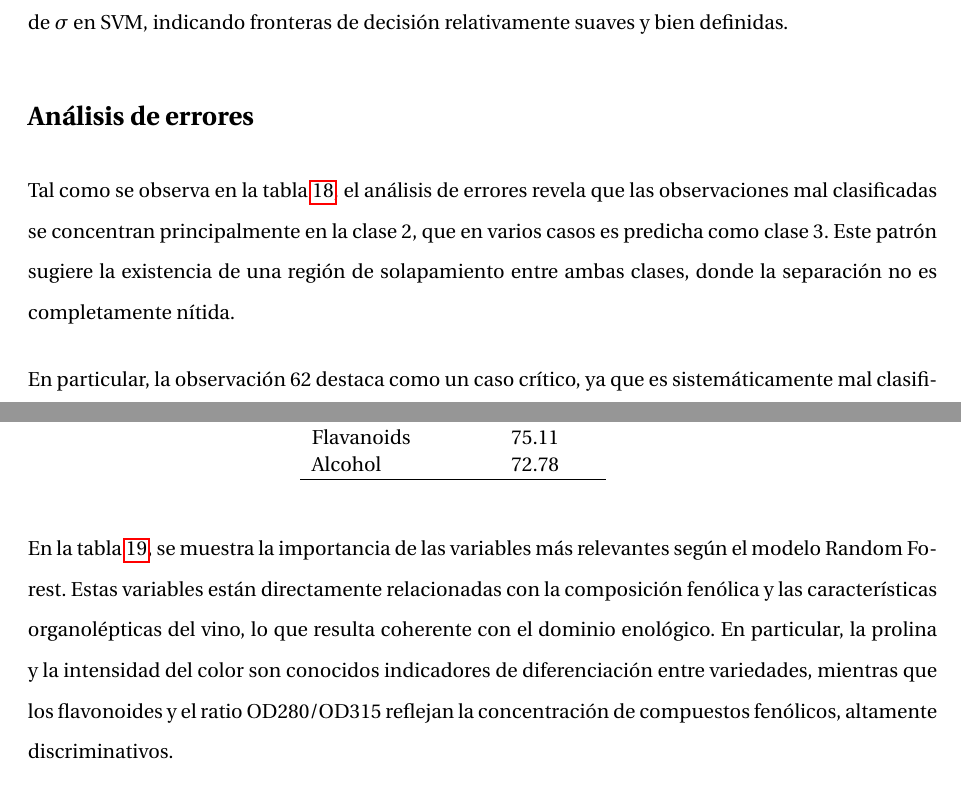
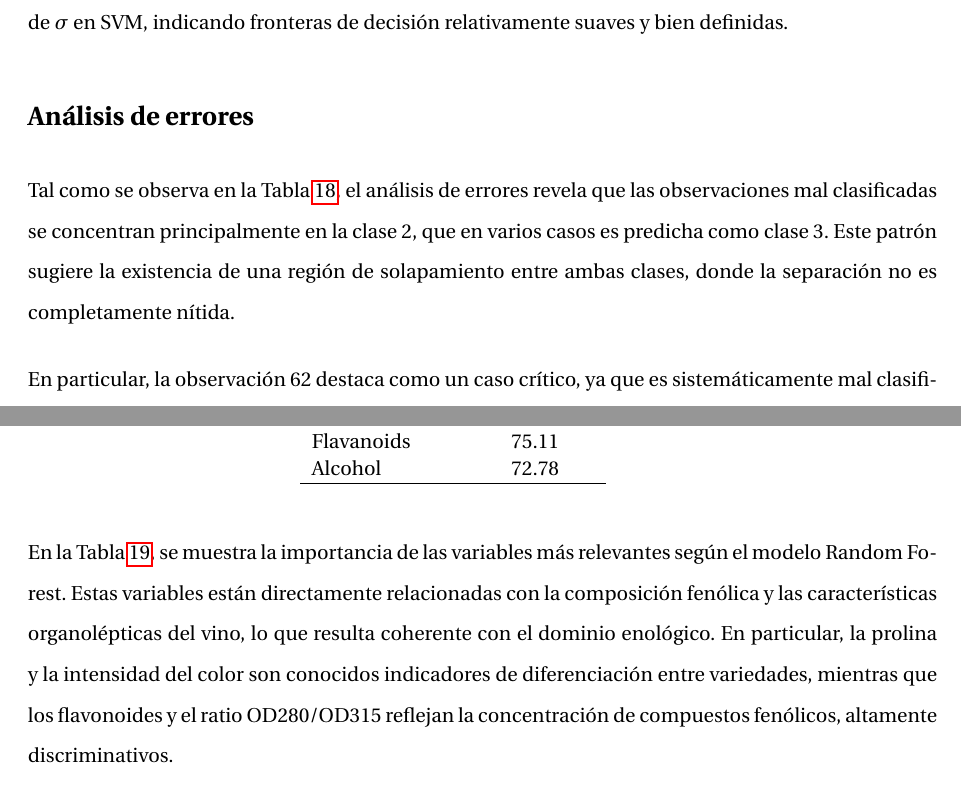
Before and after one commit to Pabloalfon/VinOps, a LaTeX document (main.tex, which reads content/chapters/chapter3.tex): two parts of pages 34 and 35 of 37, joined at a grey line, cut so that both start at the same text. Compiled offline with pdfLaTeX.

Commit message:
Arreglo rápido letras

```diff
--- a/content/chapters/chapter3.tex
+++ b/content/chapters/chapter3.tex
@@ -271,7 +271,7 @@ En la Tabla~\ref{tab:hiperparametros} hiperparámetros seleccionados muestran co
 % ─────────────────────────────────────────────────────────────────────────────
 \section{Análisis de errores}
 
-Tal como se observa en la tabla~\ref{tab:errores_comunes}, el análisis de errores revela que las observaciones mal clasificadas se concentran principalmente en la clase 2, que en varios casos es predicha como clase 3. Este patrón sugiere la existencia de una región de solapamiento entre ambas clases, donde la separación no es completamente nítida.
+Tal como se observa en la Tabla~\ref{tab:errores_comunes}, el análisis de errores revela que las observaciones mal clasificadas se concentran principalmente en la clase 2, que en varios casos es predicha como clase 3. Este patrón sugiere la existencia de una región de solapamiento entre ambas clases, donde la separación no es completamente nítida.
 
 \vspace{0.3cm}
 
@@ -328,7 +328,7 @@ Alcohol & 72.78 \\
 
 \vspace{0.3cm}
 
-En la tabla~\ref{tab:importancia_variables}, se muestra la importancia de las variables más relevantes según el modelo Random Forest. Estas variables están directamente relacionadas con la composición fenólica y las características organolépticas del vino, lo que resulta coherente con el dominio enológico. En particular, la prolina y la intensidad del color son conocidos indicadores de diferenciación entre variedades, mientras que los flavonoides y el ratio OD280/OD315 reflejan la concentración de compuestos fenólicos, altamente discriminativos.
+En la Tabla~\ref{tab:importancia_variables}, se muestra la importancia de las variables más relevantes según el modelo Random Forest. Estas variables están directamente relacionadas con la composición fenólica y las características organolépticas del vino, lo que resulta coherente con el dominio enológico. En particular, la prolina y la intensidad del color son conocidos indicadores de diferenciación entre variedades, mientras que los flavonoides y el ratio OD280/OD315 reflejan la concentración de compuestos fenólicos, altamente discriminativos.
 
 \vspace{0.3cm}
 
```
Also changed, not shown: main.pdf.
